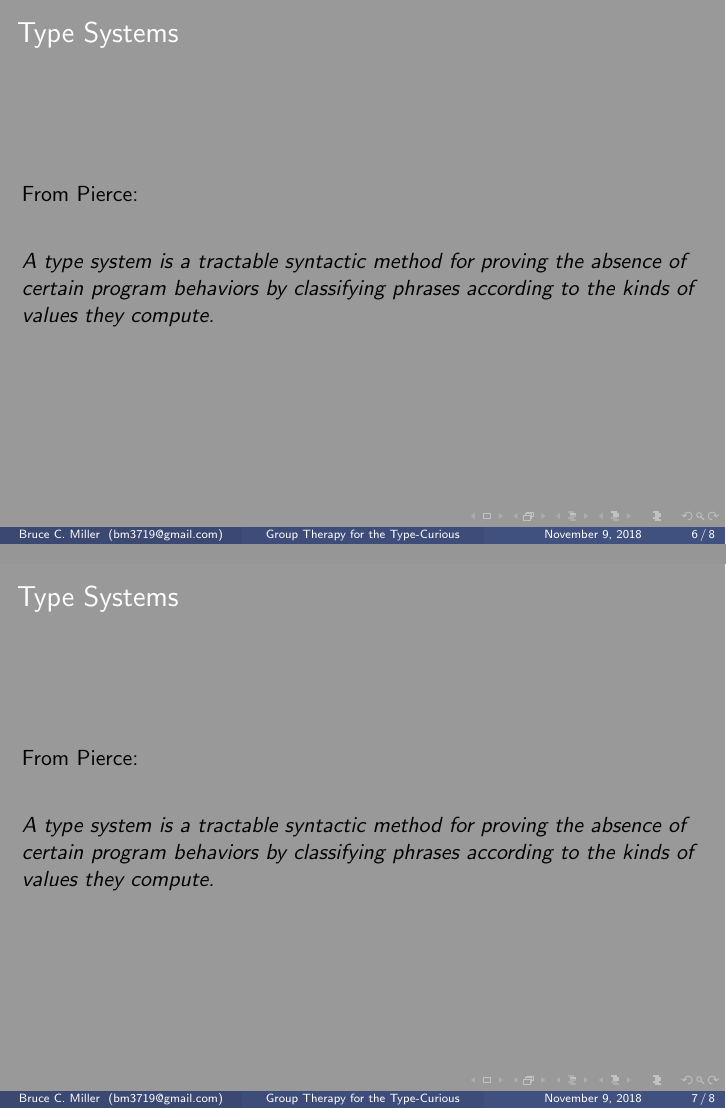
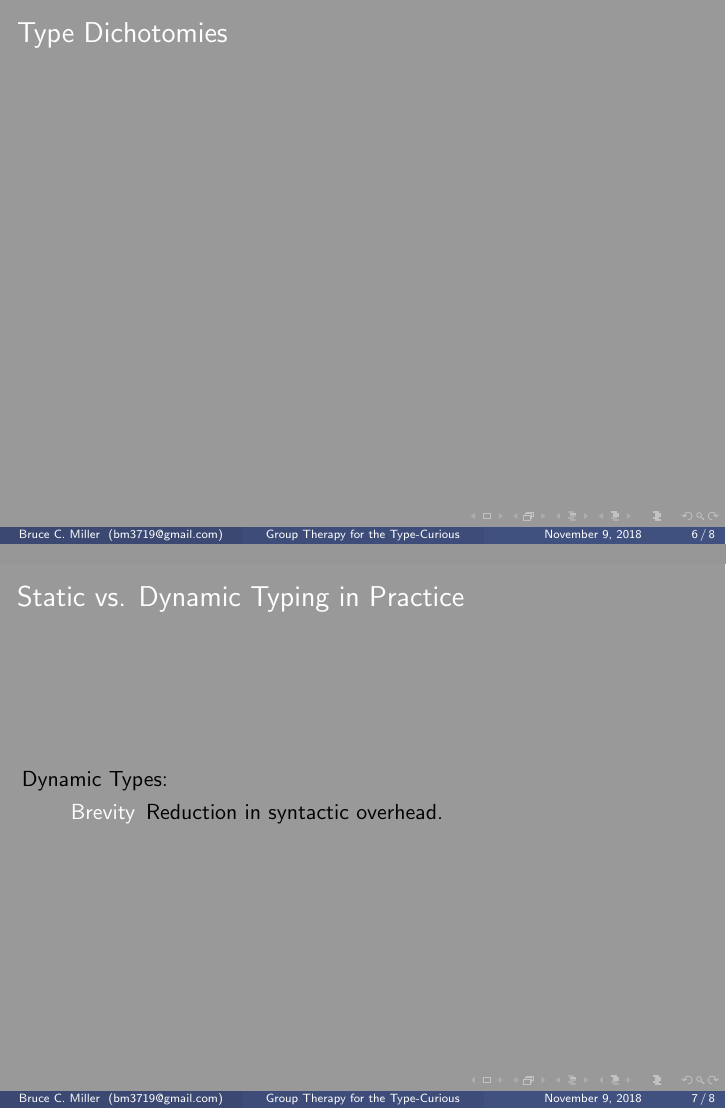
Before and after one commit to bm3719/types-talk, LaTeX slides (presentation.tex): pages 6 and 7 of 8, joined at a grey line. Compiled offline with pdfLaTeX.

Commit message:
Add content

```diff
--- a/presentation.tex
+++ b/presentation.tex
@@ -69,27 +59,16 @@ From Pierce:
 \end{frame}
 
 \begin{frame}
-\frametitle{Type Systems}
-
-From Pierce:
-
-\vspace{20pt}
-\textit{A type system is a tractable syntactic method for proving the absence of
-  certain program behaviors by classifying phrases according to the kinds of
-  values they compute.}
-
+\frametitle{Type Dichotomies}
 \end{frame}
 
 \begin{frame}
-\frametitle{Type Systems}
-
-From Pierce:
-
-\vspace{20pt}
-\textit{A type system is a tractable syntactic method for proving the absence of
-  certain program behaviors by classifying phrases according to the kinds of
-  values they compute.}
-
+  \frametitle{Static vs. Dynamic Typing in Practice}
+  Dynamic Types:
+\begin{description}
+\item[Brevity] Reduction in syntactic overhead.
+\item[]
+\end{description}
 \end{frame}
 
 \begin{frame}
```
Also changed, not shown: presentation.tex (55 more changed lines).
